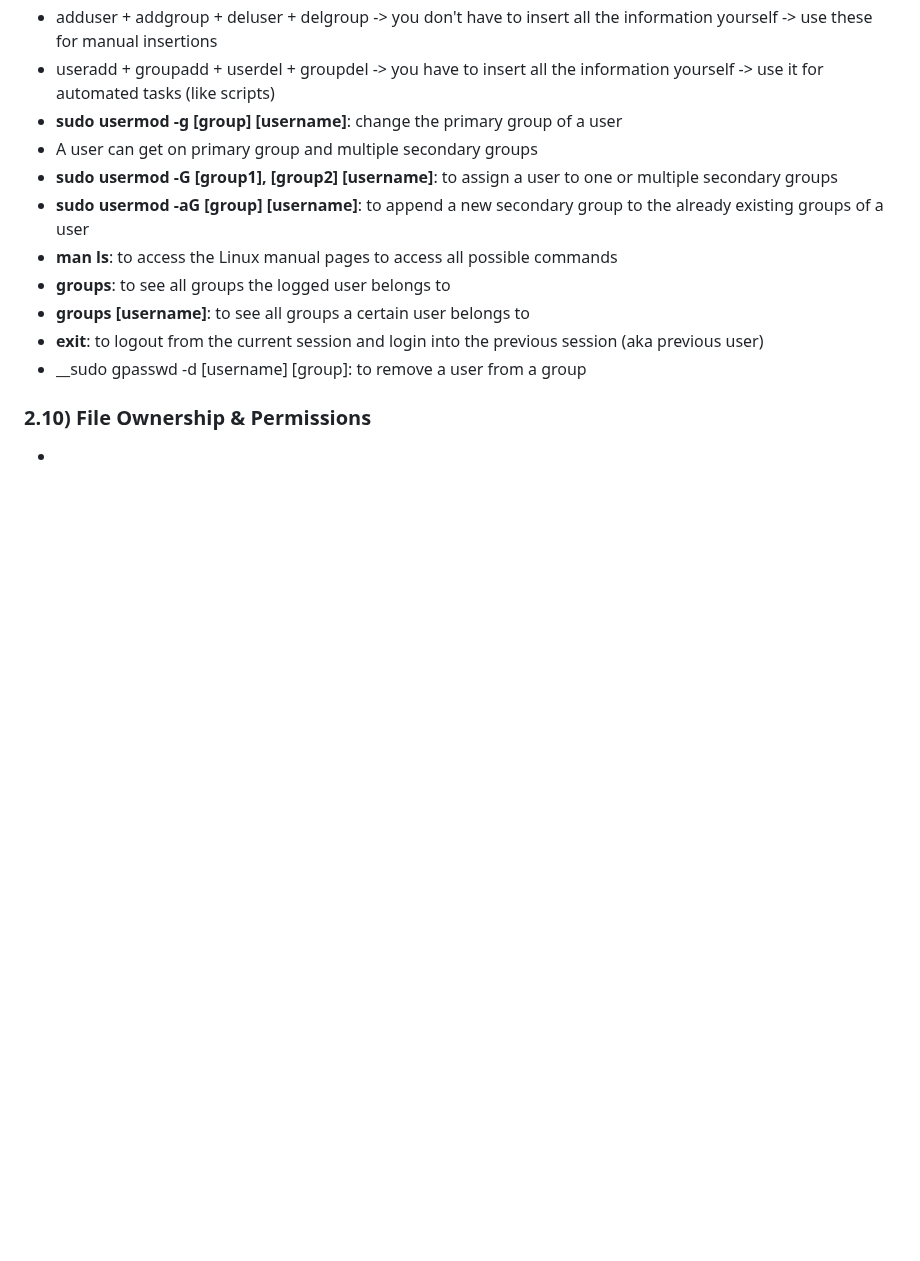
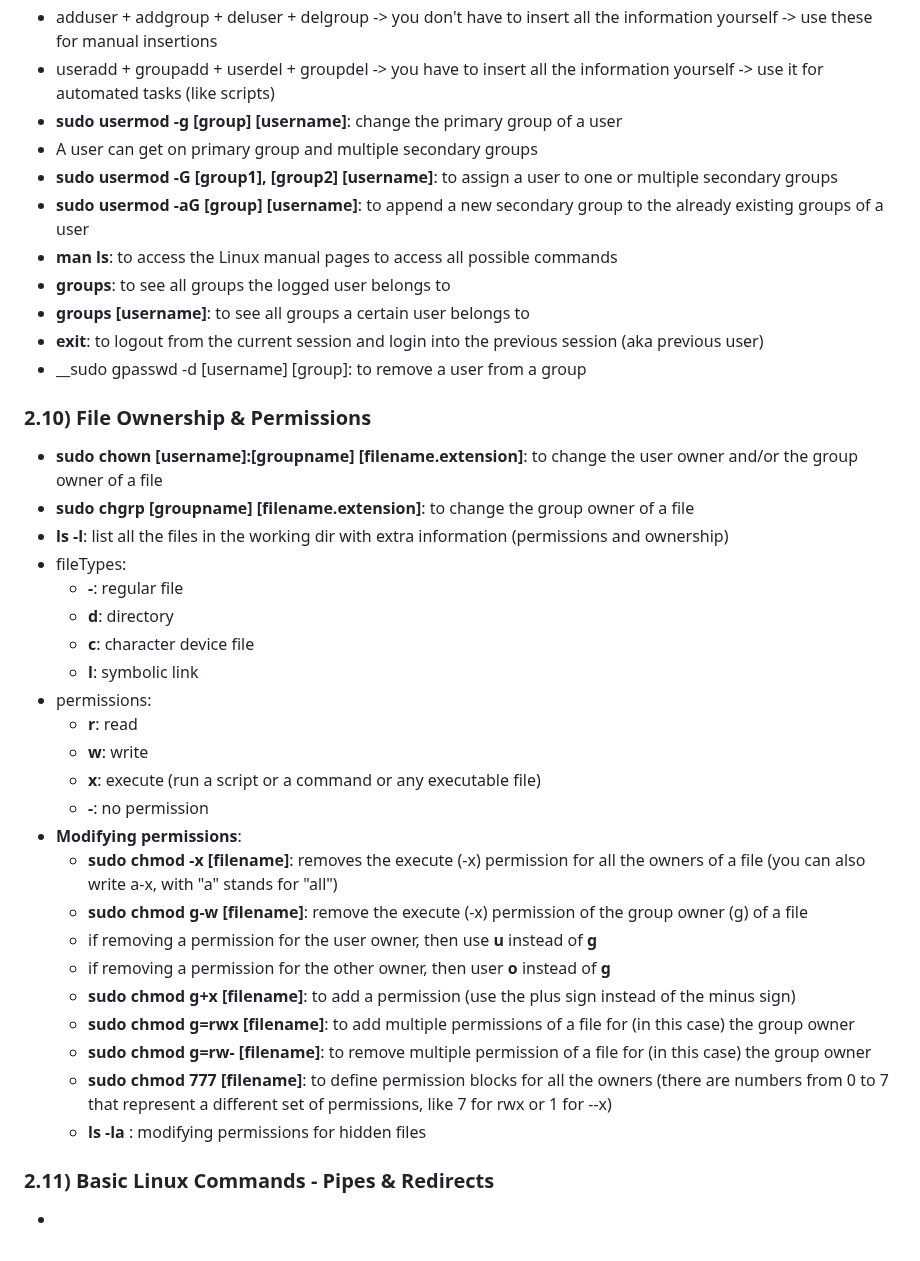
Before and after one commit to SolangeBV/TechworldWithNana_notes, a Markdown page: README.md, the part around the change. Rendered like a GitHub page; blank space fills up the shorter version.

Commit message:
2.10 - File Ownership & Permissions

```diff
--- a/README.md
+++ b/README.md
@@ -224,4 +224,29 @@ __Add Repository to official list of repos__
 - __sudo gpasswd -d [username] [group]: to remove a user from a group
 
 ### 2.10) File Ownership & Permissions
+- __sudo chown [username]:[groupname] [filename.extension]__: to change the user owner and/or the group owner of a file
+- __sudo chgrp [groupname] [filename.extension]__: to change the group owner of a file
+- __ls -l__: list all the files in the working dir with extra information (permissions and ownership)
+- fileTypes:
+  - __-__: regular file
+  - __d__: directory
+  - __c__: character device file
+  - __l__: symbolic link
+- permissions:
+  - __r__: read
+  - __w__: write
+  - __x__: execute (run a script or a command or any executable file)
+  - __-__: no permission
+- __Modifying permissions__:
+  - __sudo chmod -x [filename]__: removes the execute (-x) permission for all the owners of a file (you can also write a-x, with "a" stands for "all")
+  - __sudo chmod g-w [filename]__: remove the execute (-x) permission of the group owner (g) of a file
+  - if removing a permission for the user owner, then use __u__ instead of __g__
+  - if removing a permission for the other owner, then user __o__ instead of __g__
+  - __sudo chmod g+x [filename]__: to add a permission (use the plus sign instead of the minus sign)
+  - __sudo chmod g=rwx [filename]__: to add multiple permissions of a file for (in this case) the group owner
+  - __sudo chmod g=rw- [filename]__: to remove multiple permission of a file for (in this case) the group owner
+  - __sudo chmod 777 [filename]__: to define permission blocks for all the owners (there are numbers from 0 to 7 that represent a different set of permissions, like 7 for rwx or 1 for --x)
+  - __ls -la__ : modifying permissions for hidden files
+
+### 2.11) Basic Linux Commands - Pipes & Redirects
 -
```
